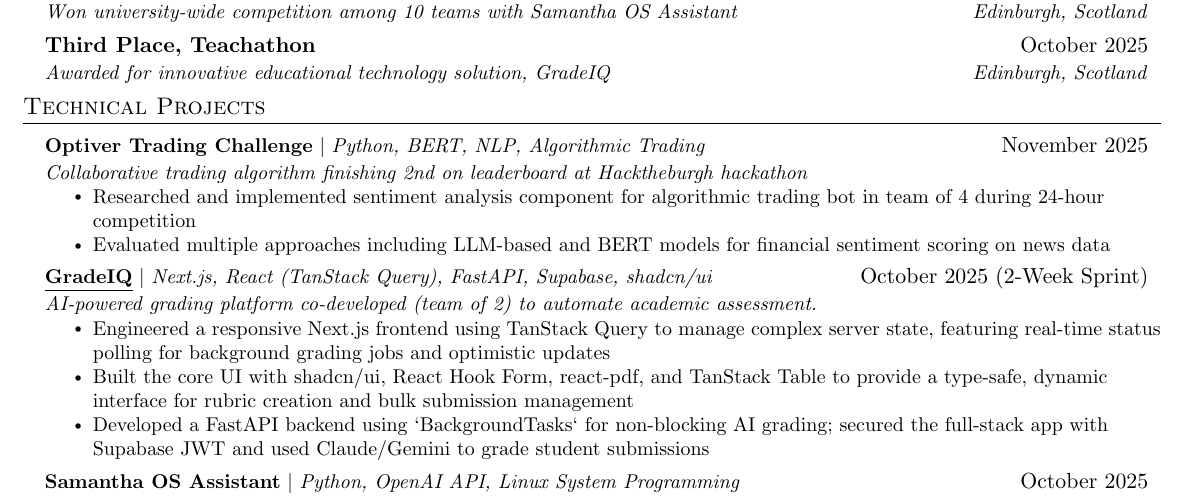
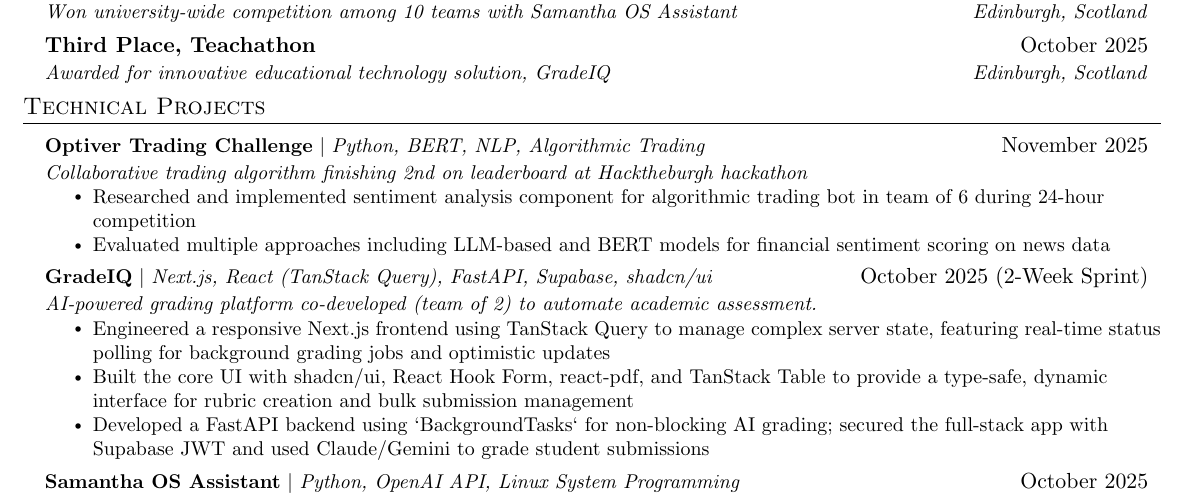
Before and after one commit to vsharha/Resume, a LaTeX document (Viktor Sharha.tex): part of the page, cut so that both start at the same text. Compiled offline with pdfLaTeX.

Commit message:
remove links; fix team member count

```diff
--- a/Viktor Sharha.tex
+++ b/Viktor Sharha.tex
@@ -201,13 +201,13 @@
 \resumeProjectHeading
 {\textbf{Optiver Trading Challenge} $|$ \emph{Python, BERT, NLP, Algorithmic Trading}}{November 2025}{Collaborative trading algorithm finishing 2nd on leaderboard at Hacktheburgh hackathon}
 \resumeItemListStart
-\resumeItem{Researched and implemented sentiment analysis component for algorithmic trading bot in team of 4 during 24-hour competition}
+\resumeItem{Researched and implemented sentiment analysis component for algorithmic trading bot in team of 6 during 24-hour competition}
 \resumeItem{Evaluated multiple approaches including LLM-based and BERT models for financial sentiment scoring on news data}
 % \resumeItem{Trading algorithm held 1st place position for majority of competition before finishing 2nd on final leaderboard by small margin}
 \resumeItemListEnd
 
 \resumeProjectHeading
-{\textbf{\href{https://gradeiq.netlify.app}{\underline{GradeIQ}}} $|$ \emph{Next.js, React (TanStack Query), FastAPI, Supabase, shadcn/ui}}
+{\textbf{GradeIQ} $|$ \emph{Next.js, React (TanStack Query), FastAPI, Supabase, shadcn/ui}}
 {October 2025 (2-Week Sprint)}
 {AI-powered grading platform co-developed (team of 2) to automate academic assessment.}
 \resumeItemListStart
```
Also changed, not shown: Viktor Sharha.pdf.
